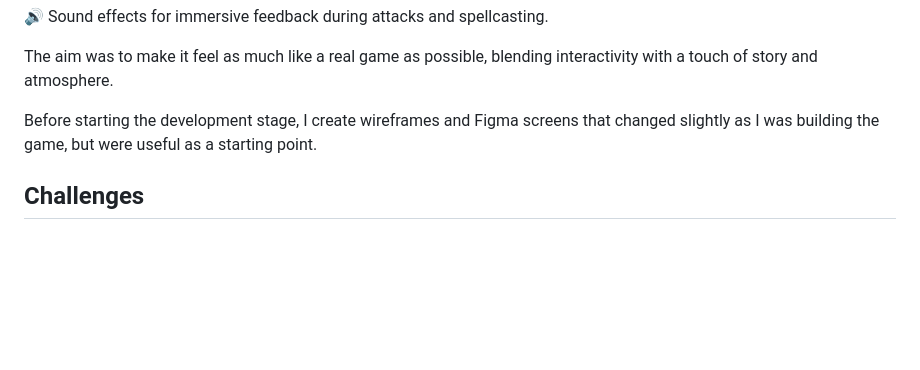
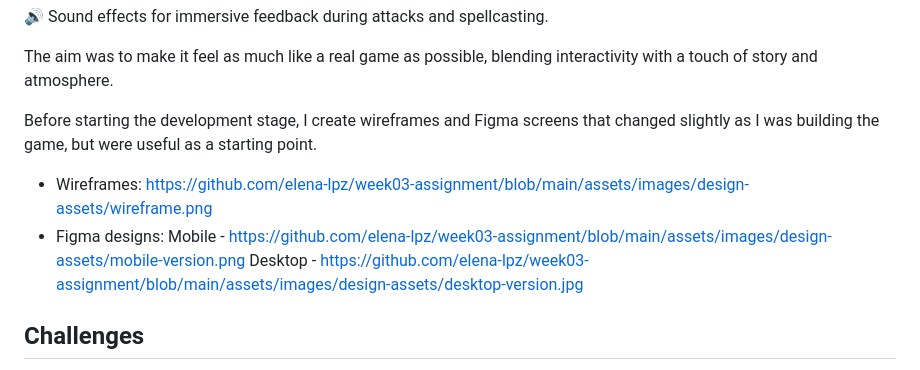
Before and after one commit to elena-lpz/week03-assignment, a Markdown page: README.md, the part around the change. GitHub-like rendering; blank space fills up the shorter version.

Commit message:
docs: add links to wireframes and figma designs

```diff
--- a/README.md
+++ b/README.md
@@ -47,6 +47,9 @@ The aim was to make it feel as much like a real game as possible, blending inter
 
 Before starting the development stage, I create wireframes and Figma screens that changed slightly as I was building the game, but were useful as a starting point.
 
+- Wireframes: https://github.com/elena-lpz/week03-assignment/blob/main/assets/images/design-assets/wireframe.png
+- Figma designs: Mobile - https://github.com/elena-lpz/week03-assignment/blob/main/assets/images/design-assets/mobile-version.png Desktop - https://github.com/elena-lpz/week03-assignment/blob/main/assets/images/design-assets/desktop-version.jpg
+
 ## Challenges
 
 This has been the most challenging assignment of the course so far, but also the most rewarding. I really enjoyed how much creative freedom it allowed. Once I started building, the ideas just kept flowing and it was hard to stop.
```
